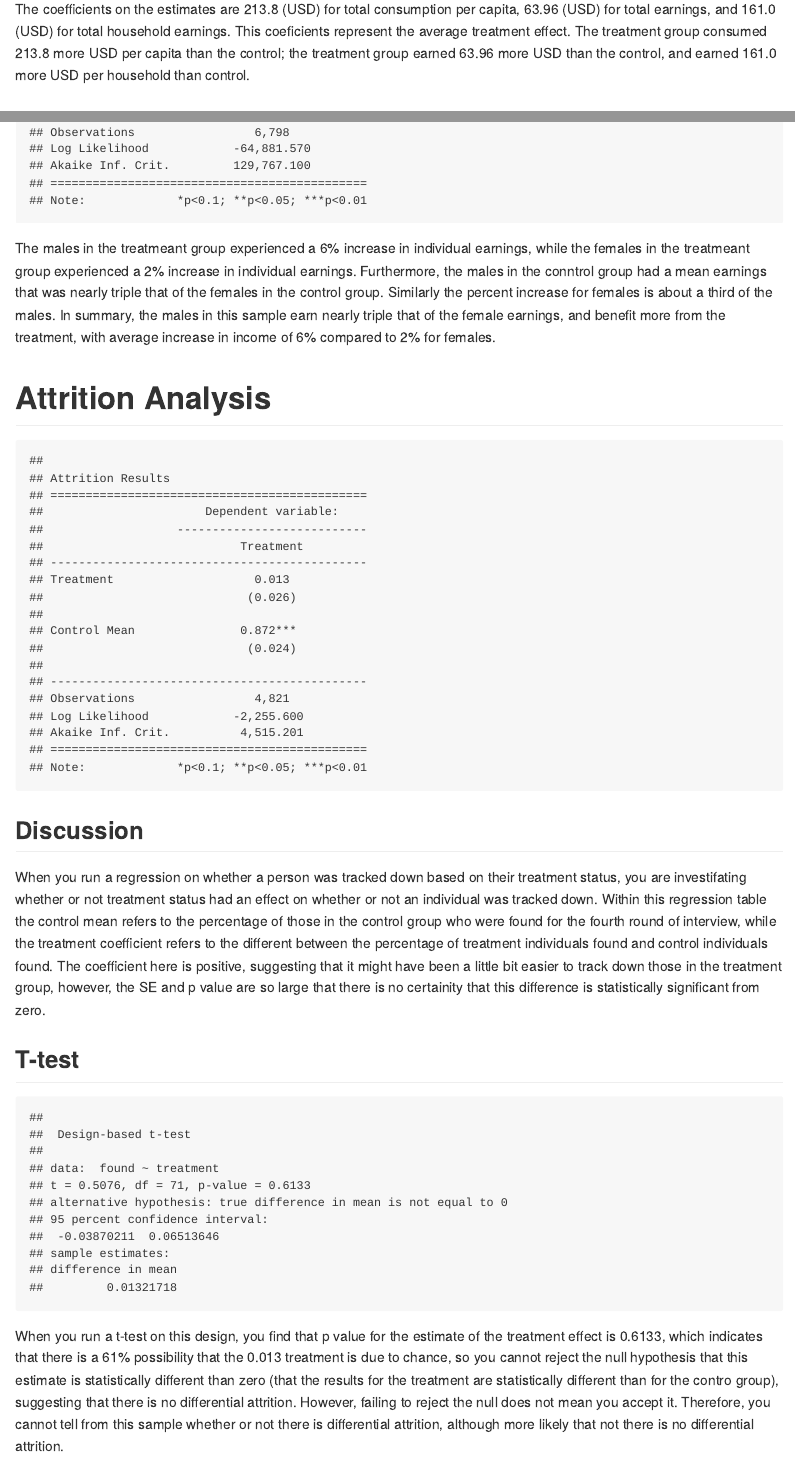
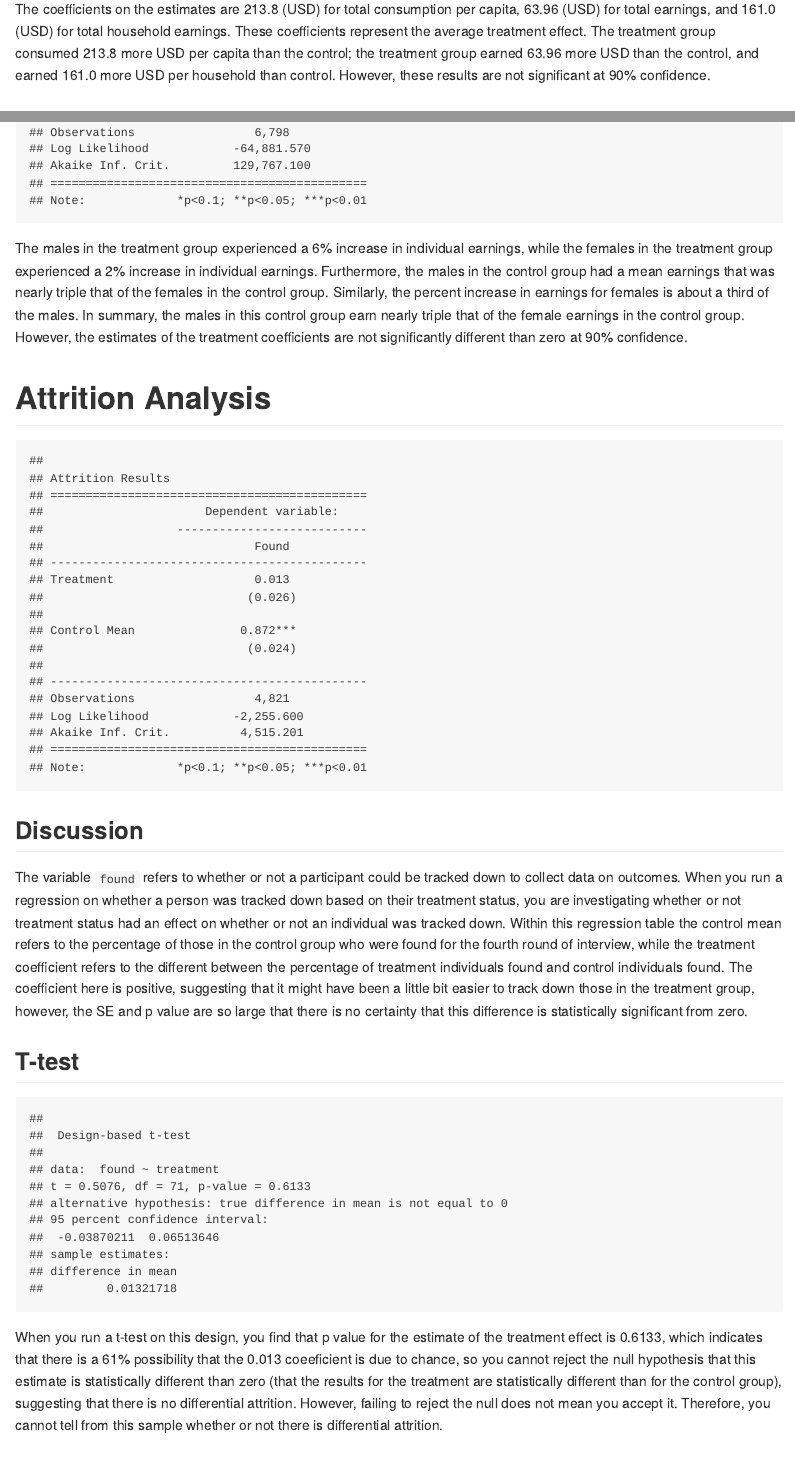
Before and after one commit to georgiannajames/Survey-Design-RCT-Regression-Analysis-Deworming-Study, an R Markdown document (deworming_study.Rmd): the page in a window 1100 px wide, from 1010 px down, and a second part further down, joined at a grey line. The pictures show the output file deworming_study.md that the author committed with the source, drawn offline in the style of GitHub.

Commit message:
adding more analysis

````diff
--- a/deworming_study.Rmd
+++ b/deworming_study.Rmd
@@ -97,7 +97,7 @@ stargazer(model_tot_earn12m_t, model_tot_cnsp_t, model_tot_hhearn12m_t,
 
 
 
-The coefficients on the estimates are 213.8 (USD) for total consumption per capita, 63.96 (USD) for total earnings, and 161.0 (USD) for total household earnings. This coeficients represent the average treatment effect. The treatment group consumed 213.8 more USD per capita than the control; the treatment group earned 63.96 more USD than the control, and earned 161.0 more USD per household than control.
+The coefficients on the estimates are 213.8 (USD) for total consumption per capita, 63.96 (USD) for total earnings, and 161.0 (USD) for total household earnings. These coefficients represent the average treatment effect. The treatment group consumed 213.8 more USD per capita than the control; the treatment group earned 63.96 more USD than the control, and earned 161.0 more USD per household than control. However, these results are not significant at 90% confidence.
 
 
 ## T-test
@@ -180,7 +180,7 @@ stargazer(reg_male,
 
 
 
-The males in the treatmeant group experienced a 6% increase in individual earnings, while the females in the treatmeant group experienced a 2% increase in individual earnings. Furthermore, the males in the conntrol group had a mean earnings that was nearly triple that of the females in the control group. Similarly the percent increase for females is about a third of the males. In summary, the males in this sample earn nearly triple that of the female earnings, and benefit more from the treatment, with average increase in income of 6% compared to 2% for females.
+The males in the treatment group experienced a 6% increase in individual earnings, while the females in the treatment group experienced a 2% increase in individual earnings. Furthermore, the males in the control group had a mean earnings that was nearly triple that of the females in the control group. Similarly, the percent increase in earnings for females is about a third of the males. In summary, the males in this control group earn nearly triple that of the female earnings in the control group. However, the estimates of the treatment coefficients are not significantly different than zero at 90% confidence.
 
 
 # Attrition Analysis
@@ -234,7 +234,7 @@ summary(model_attrition)
 stargazer(model_attrition,
   type = "text",
   title="Attrition Results",
-  dep.var.labels=c("Treatment"),
+  dep.var.labels=c("Found"),
   covariate.labels=c("Treatment","Control Mean"),
   digits=3, out = "table4.txt")
 ```
@@ -243,7 +243,7 @@ stargazer(model_attrition,
 
 ## Discussion
 
-When you run a regression on whether a person was tracked down based on their treatment status, you are investifating whether or not treatment status had an effect on whether or not an individual was tracked down. Within this regression table the control mean refers to the percentage of those in the control group who were found for the fourth round of interview, while the treatment coefficient refers to the different between the percentage of treatment individuals found and control individuals found. The coefficient here is positive, suggesting that it might have been a little bit easier to track down those in the treatment group, however, the SE and p value are so large that there is no certainity that this difference is statistically significant from zero.
+The variable ```found``` refers to whether or not a participant could be tracked down to collect data on outcomes. When you run a regression on whether a person was tracked down based on their treatment status, you are investigating whether or not treatment status had an effect on whether or not an individual was tracked down. Within this regression table the control mean refers to the percentage of those in the control group who were found for the fourth round of interview, while the treatment coefficient refers to the different between the percentage of treatment individuals found and control individuals found. The coefficient here is positive, suggesting that it might have been a little bit easier to track down those in the treatment group, however, the SE and p value are so large that there is no certainty that this difference is statistically significant from zero.
 
 ## T-test
 
@@ -255,4 +255,4 @@ tt2 <-svyttest(found ~ treatment, design2)
 tt2
 
 ```
-When you run a t-test on this design, you find that p value for the estimate of the treatment effect is 0.6133, which indicates that there is a 61% possibility that the 0.013 treatment is due to chance, so you cannot reject the null hypothesis that this estimate is statistically different than zero (that the results for the treatment are statistically different than for the contro group), suggesting that there is no differential attrition. However, failing to reject the null does not mean you accept it. Therefore, you cannot tell from this sample whether or not there is differential attrition, although more likely that not there is no differential attrition.
+When you run a t-test on this design, you find that p value for the estimate of the treatment effect is 0.6133, which indicates that there is a 61% possibility that the 0.013 coeeficient is due to chance, so you cannot reject the null hypothesis that this estimate is statistically different than zero (that the results for the treatment are statistically different than for the control group), suggesting that there is no differential attrition. However, failing to reject the null does not mean you accept it. Therefore, you cannot tell from this sample whether or not there is differential attrition.
--- a/table4.txt
+++ b/table4.txt
@@ -3,7 +3,7 @@ Attrition Results
 =============================================
                       Dependent variable:
                   ---------------------------
-                           Treatment
+                             Found
 ---------------------------------------------
 Treatment                    0.013
                             (0.026)
````
Also changed, not shown: deworming_study.md.
